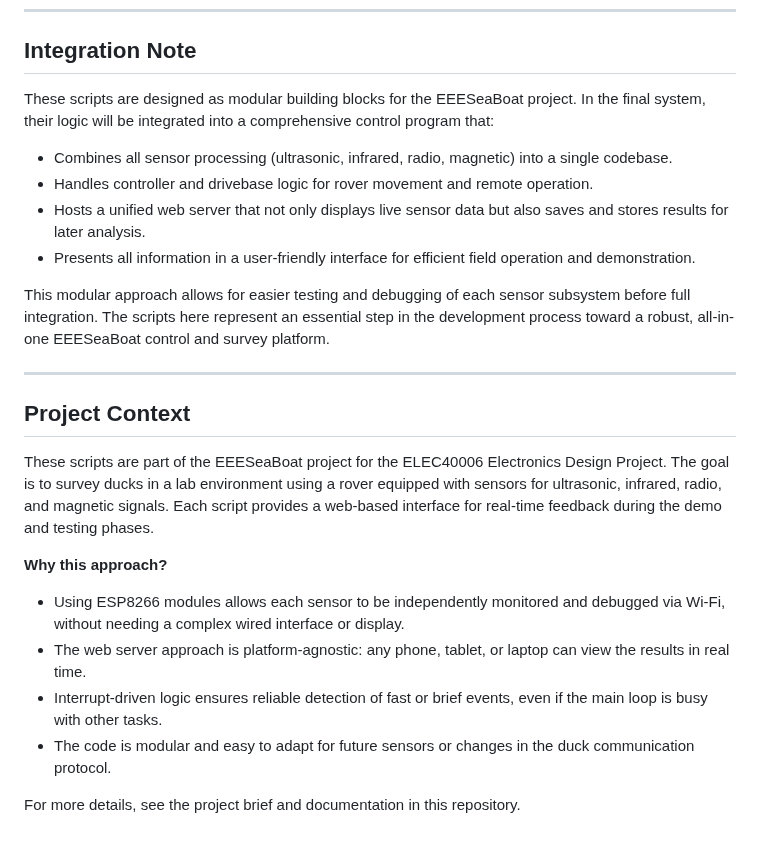
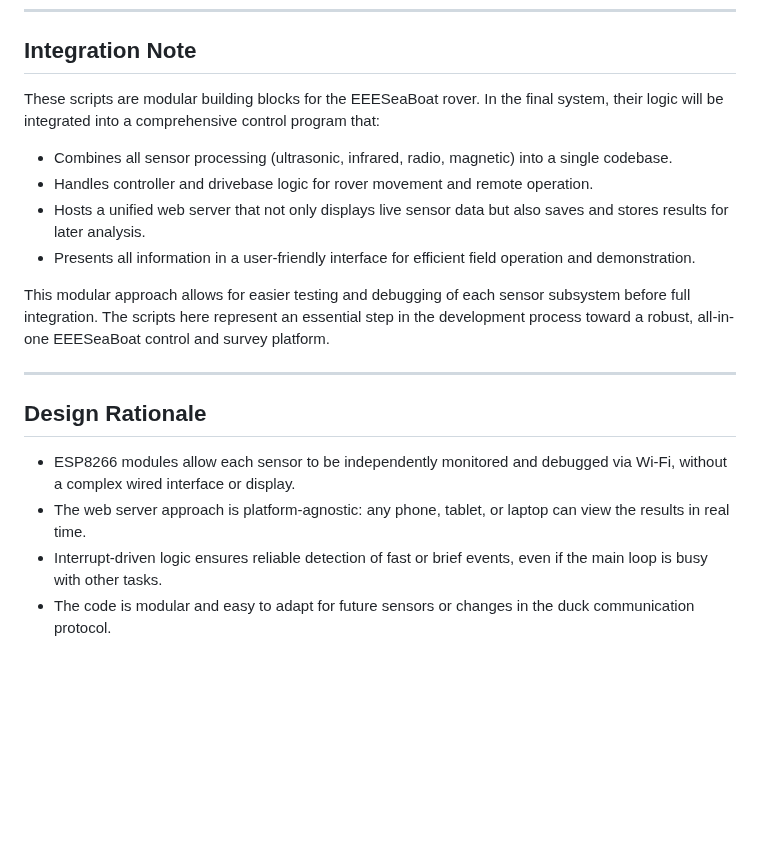
Before and after one commit to bonusducks777/duckycode, a Markdown page: README.md, the part around the change. Rendered like a GitHub page; blank space fills up the shorter version.

Commit message:
readme polish

```diff
--- a/README.md
+++ b/README.md
@@ -158,7 +158,7 @@ void IRAM_ATTR handleMagnetChange() {
 
 ## Integration Note
 
-These scripts are designed as modular building blocks for the EEESeaBoat project. In the final system, their logic will be integrated into a comprehensive control program that:
+These scripts are modular building blocks for the EEESeaBoat rover. In the final system, their logic will be integrated into a comprehensive control program that:
 - Combines all sensor processing (ultrasonic, infrared, radio, magnetic) into a single codebase.
 - Handles controller and drivebase logic for rover movement and remote operation.
 - Hosts a unified web server that not only displays live sensor data but also saves and stores results for later analysis.
@@ -168,14 +168,9 @@ This modular approach allows for easier testing and debugging of each sensor sub
 
 ---
 
-## Project Context
+## Design Rationale
 
-These scripts are part of the EEESeaBoat project for the ELEC40006 Electronics Design Project. The goal is to survey ducks in a lab environment using a rover equipped with sensors for ultrasonic, infrared, radio, and magnetic signals. Each script provides a web-based interface for real-time feedback during the demo and testing phases.
-
-**Why this approach?**
-- Using ESP8266 modules allows each sensor to be independently monitored and debugged via Wi-Fi, without needing a complex wired interface or display.
+- ESP8266 modules allow each sensor to be independently monitored and debugged via Wi-Fi, without a complex wired interface or display.
 - The web server approach is platform-agnostic: any phone, tablet, or laptop can view the results in real time.
 - Interrupt-driven logic ensures reliable detection of fast or brief events, even if the main loop is busy with other tasks.
 - The code is modular and easy to adapt for future sensors or changes in the duck communication protocol.
-
-For more details, see the project brief and documentation in this repository.
```
